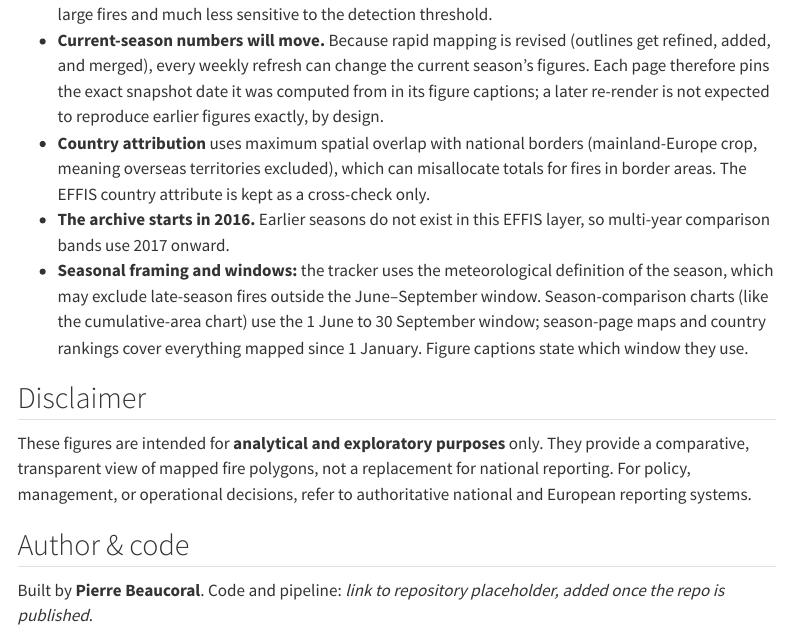
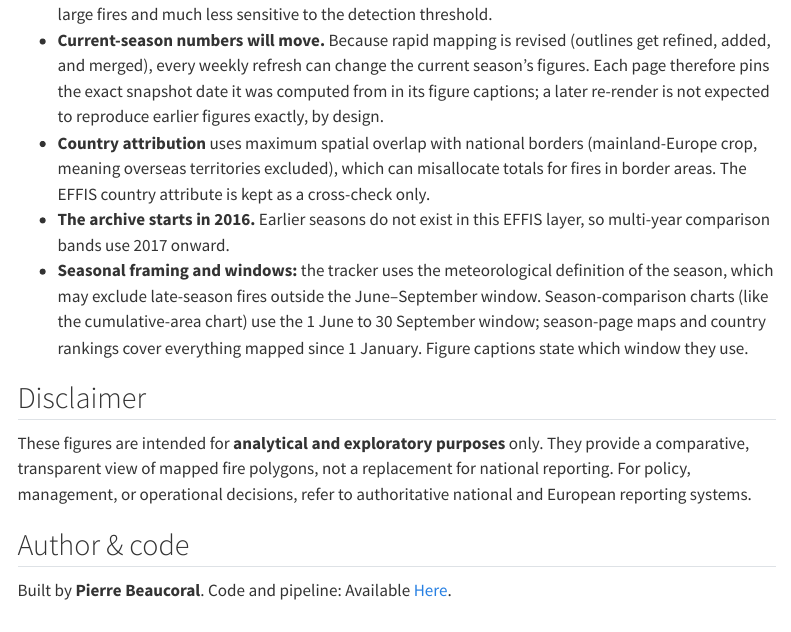
Before and after one commit to PierreBeaucoral/BURNS, a Quarto document (about.qmd): the page in a window 1100 px wide, from 660 px down. Rendered offline with R 4.5, knitr and Pandoc in place of Quarto, with nearby package versions; menus at the side of the page are left out.

Commit message:
Update author section with repository link

```diff
--- a/about.qmd
+++ b/about.qmd
@@ -61,5 +61,4 @@ decisions, refer to authoritative national and European reporting systems.
 
 ## Author & code
 
-Built by **Pierre Beaucoral**. Code and pipeline: *link to repository
-placeholder, added once the repo is published*.
+Built by **Pierre Beaucoral**. Code and pipeline: Available [Here](https://github.com/PierreBeaucoral/BURNS).
```
